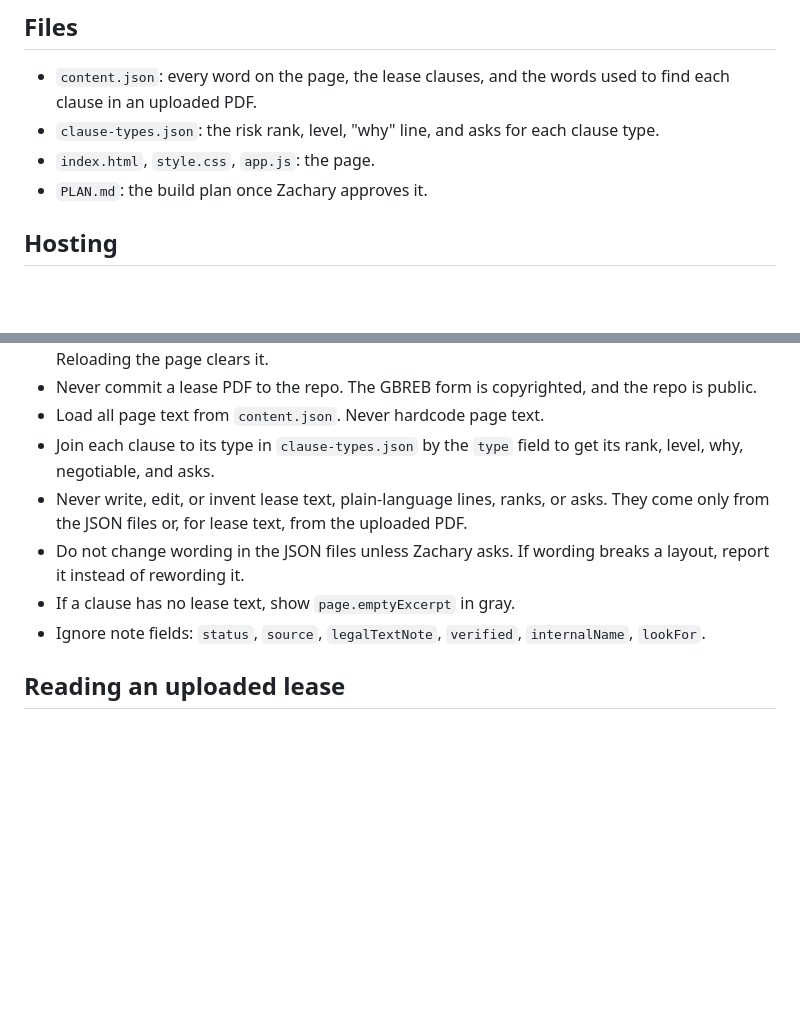
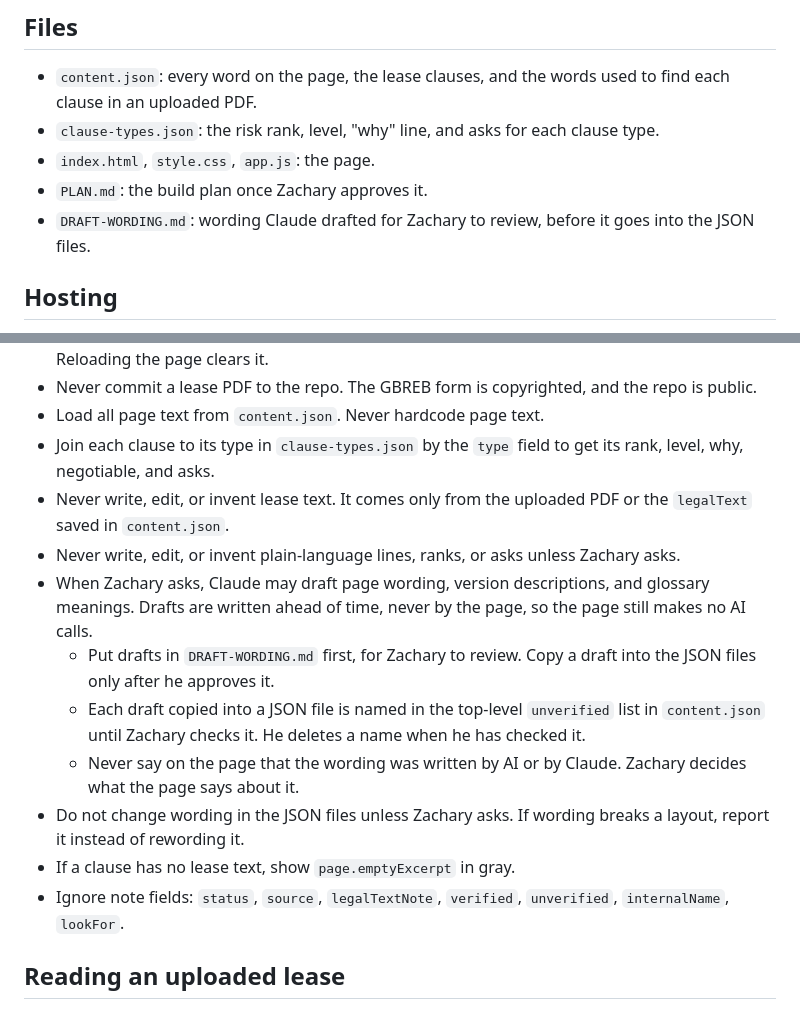
Before and after one commit to zacharybhattacharjee/lease-reader, a Markdown page: CLAUDE.md, 2 parts joined by grey strips. GitHub-like rendering; blank space fills up the shorter version.

Commit message:
Draft the Step 9 wording for review, and let Claude draft wording
Co-Authored-By: Claude Opus 5.5 <noreply@anthropic.com>

```diff
--- a/CLAUDE.md
+++ b/CLAUDE.md
@@ -18,6 +18,7 @@ Zachary is not a software developer. Explain every change in plain words, withou
 - `clause-types.json`: the risk rank, level, "why" line, and asks for each clause type.
 - `index.html`, `style.css`, `app.js`: the page.
 - `PLAN.md`: the build plan once Zachary approves it.
+- `DRAFT-WORDING.md`: wording Claude drafted for Zachary to review, before it goes into the JSON files.
 
 ## Hosting
 
@@ -33,10 +34,15 @@ The page uses pdf.js (Mozilla's free PDF reader) to read uploaded PDFs, loaded a
 - Never commit a lease PDF to the repo. The GBREB form is copyrighted, and the repo is public.
 - Load all page text from `content.json`. Never hardcode page text.
 - Join each clause to its type in `clause-types.json` by the `type` field to get its rank, level, why, negotiable, and asks.
-- Never write, edit, or invent lease text, plain-language lines, ranks, or asks. They come only from the JSON files or, for lease text, from the uploaded PDF.
+- Never write, edit, or invent lease text. It comes only from the uploaded PDF or the `legalText` saved in `content.json`.
+- Never write, edit, or invent plain-language lines, ranks, or asks unless Zachary asks.
+- When Zachary asks, Claude may draft page wording, version descriptions, and glossary meanings. Drafts are written ahead of time, never by the page, so the page still makes no AI calls.
+  - Put drafts in `DRAFT-WORDING.md` first, for Zachary to review. Copy a draft into the JSON files only after he approves it.
+  - Each draft copied into a JSON file is named in the top-level `unverified` list in `content.json` until Zachary checks it. He deletes a name when he has checked it.
+  - Never say on the page that the wording was written by AI or by Claude. Zachary decides what the page says about it.
 - Do not change wording in the JSON files unless Zachary asks. If wording breaks a layout, report it instead of rewording it.
 - If a clause has no lease text, show `page.emptyExcerpt` in gray.
-- Ignore note fields: `status`, `source`, `legalTextNote`, `verified`, `internalName`, `lookFor`.
+- Ignore note fields: `status`, `source`, `legalTextNote`, `verified`, `unverified`, `internalName`, `lookFor`.
 
 ## Reading an uploaded lease
 
```
Also changed, not shown: DRAFT-WORDING.md (added, +133 -0 lines), PLAN.md (+6 -1 lines).
